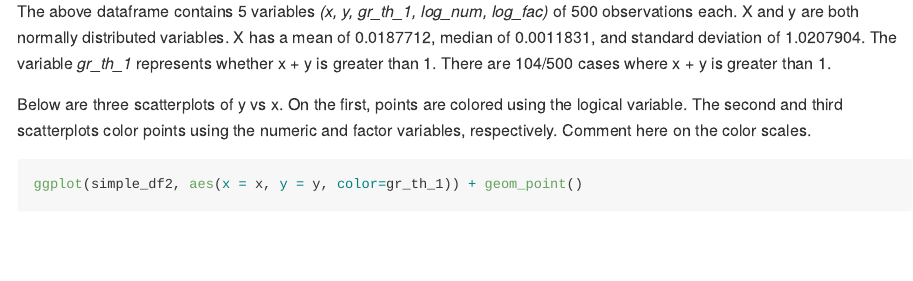
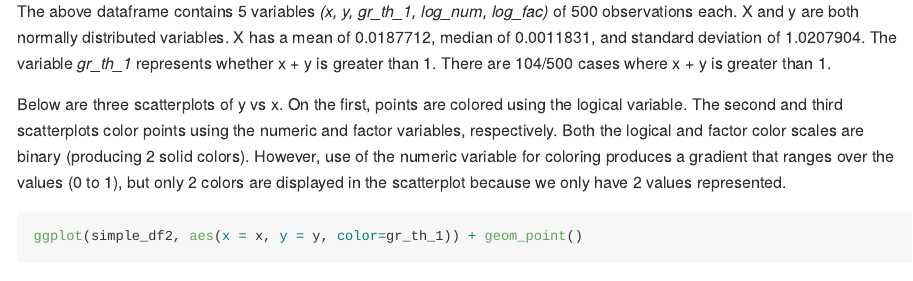
Before and after one commit to jthompson3175/p8105_hw1_jt3175, an R Markdown document (p8105_hw1_jt3175.rmd): the page in a window 1100 px wide, from 3260 px down. Rendered offline with R 4.5, knitr and Pandoc, with nearby package versions; code that draws random numbers runs with fixed seeds of ours; long lines of code are wrapped.

Commit message:
Updated scatterplots and descriptions

````diff
--- a/p8105_hw1_jt3175.rmd
+++ b/p8105_hw1_jt3175.rmd
@@ -93,7 +93,7 @@ simple_df2 = tibble(
 
 The above dataframe contains `r ncol(simple_df2)` variables _(`r names(simple_df2)`)_ of `r nrow(simple_df2)` observations each. X and y are both normally distributed variables. X has a mean of `r mean(pull(simple_df2, x))`, median of `r median(pull(simple_df2, x))`, and standard deviation of `r sd(pull(simple_df2, x))`. The variable _gr_th_1_ represents whether x + y is greater than 1. There are `r sum(pull(simple_df2, gr_th_1))`/500 cases where x + y is greater than 1.
 
-Below are three scatterplots of y vs x. On the first, points are colored using the logical variable. The second and third scatterplots color points using the numeric and factor variables, respectively. Comment here on the color scales.
+Below are three scatterplots of y vs x. On the first, points are colored using the logical variable. The second and third scatterplots color points using the numeric and factor variables, respectively. Both the logical and factor color scales are binary (producing 2 solid colors). However, use of the numeric variable for coloring produces a gradient that ranges over the values (0 to 1), but only 2 colors are displayed in the scatterplot because we only have 2 values represented.
 
 ```{r yx_scatter}
 ggplot(simple_df2, aes(x = x, y = y, color=gr_th_1)) + geom_point()
````
Also changed, not shown: p8105_hw1_jt3175.md, p8105_hw1_jt3175_files/figure-gfm/yx_scatter-1.png, p8105_hw1_jt3175_files/figure-gfm/yx_scatter-2.png, p8105_hw1_jt3175_files/figure-gfm/yx_scatter-3.png.
